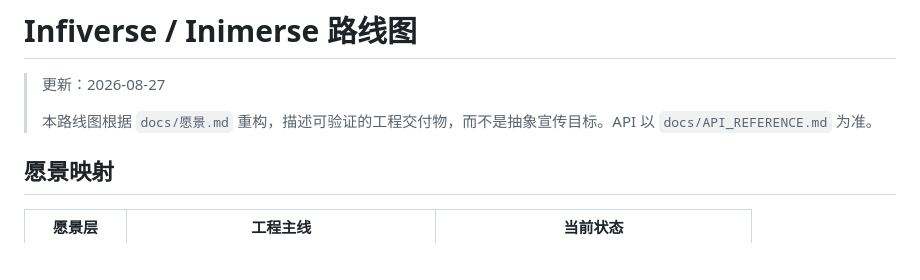
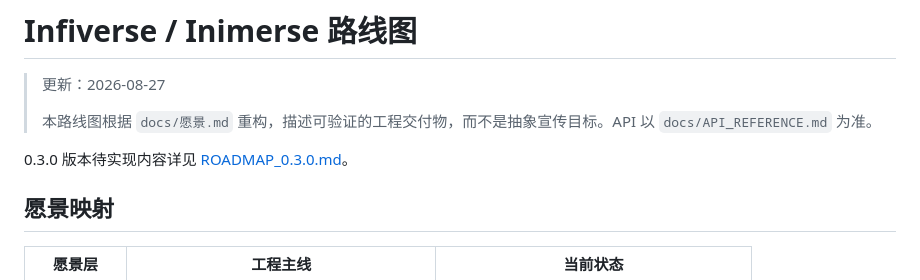
Before and after one commit to infileap/Inimerse, a Markdown page: docs/ROADMAP.md, the part around the change. Drawn GitHub-style; blank space fills up the shorter version.

Commit message:
Document 0.3.0 roadmap

```diff
--- a/docs/ROADMAP.md
+++ b/docs/ROADMAP.md
@@ -3,6 +3,8 @@
 > 更新：2026-08-27
 >
 > 本路线图根据 `docs/愿景.md` 重构，描述可验证的工程交付物，而不是抽象宣传目标。API 以 `docs/API_REFERENCE.md` 为准。
+
+0.3.0 版本待实现内容详见 [ROADMAP_0.3.0.md](ROADMAP_0.3.0.md)。
 
 ## 愿景映射
 
```
Also changed, not shown: docs/ROADMAP_0.3.0.md (added, +52 -0 lines).
